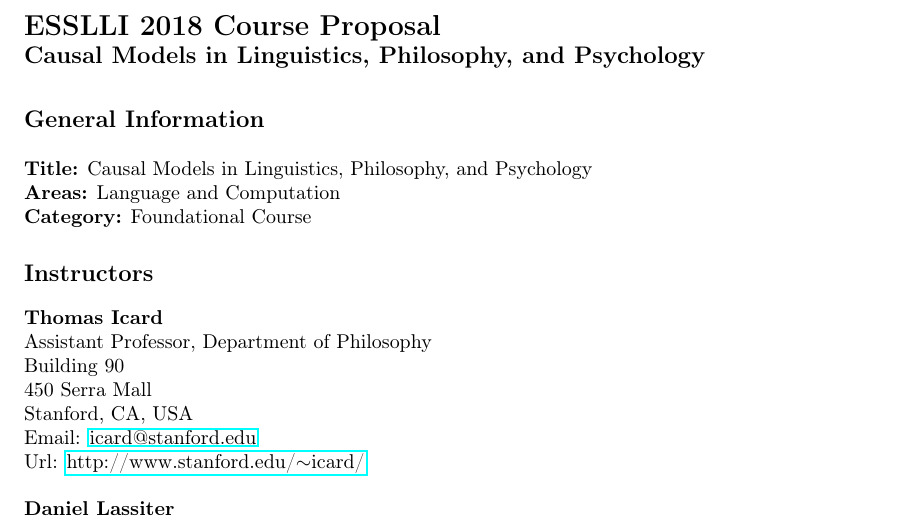
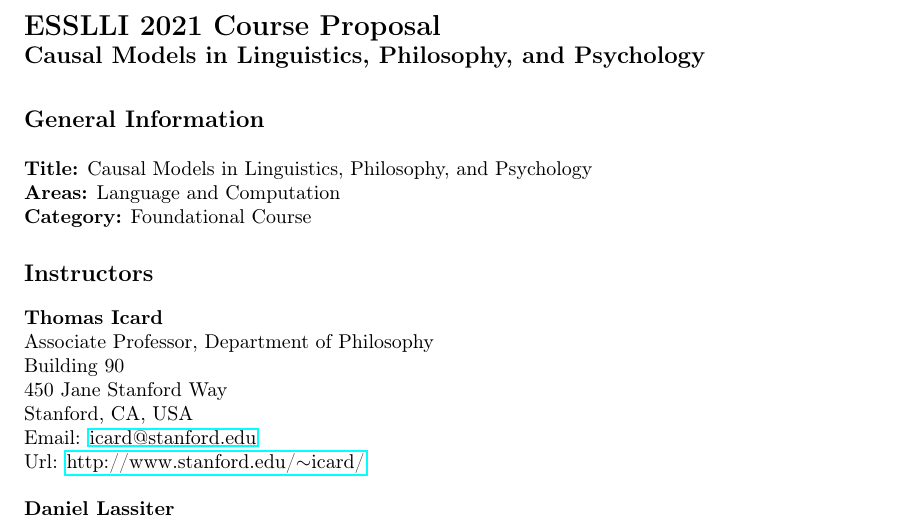
Before and after one commit to icard/Causality-ESSLLI, a LaTeX document (Causality.tex): part of page 1 of 3, cut so that both start at the same text. Compiled offline with pdfLaTeX.

Commit message:
Updated basic info

```diff
--- a/Causality.tex
+++ b/Causality.tex
@@ -19,7 +19,7 @@
 \author{}
 \date{}
 
-\noindent \Large{\bf ESSLLI 2018 Course Proposal} \\ \large{\bf Causal Models in Linguistics, Philosophy, and Psychology}
+\noindent \Large{\bf ESSLLI 2021 Course Proposal} \\ \large{\bf Causal Models in Linguistics, Philosophy, and Psychology}
 
 \section*{\large{General Information}}
 
@@ -30,13 +30,13 @@
 \section*{\large{Instructors}}
 
 \normalsize{ {\bf Thomas Icard}\\
-Assistant Professor, Department of Philosophy \\
+Associate Professor, Department of Philosophy \\
 Building 90 \\
-450 Serra Mall \\
+450 Jane Stanford Way \\
 Stanford, CA, USA \\
 Email: \href{icard@stanford.edu}{icard@stanford.edu}\\
 Url: \href{http://www.stanford.edu/~icard/}{http://www.stanford.edu/$\sim$icard/} \\
 
 \noindent {\bf Daniel Lassiter}\\
-Assistant Professor, Department of Linguistics \\
+Associate Professor, Department of Linguistics \\
 Building 460 \\
```
Also changed, not shown: Causality.tex (2 more changed lines).
